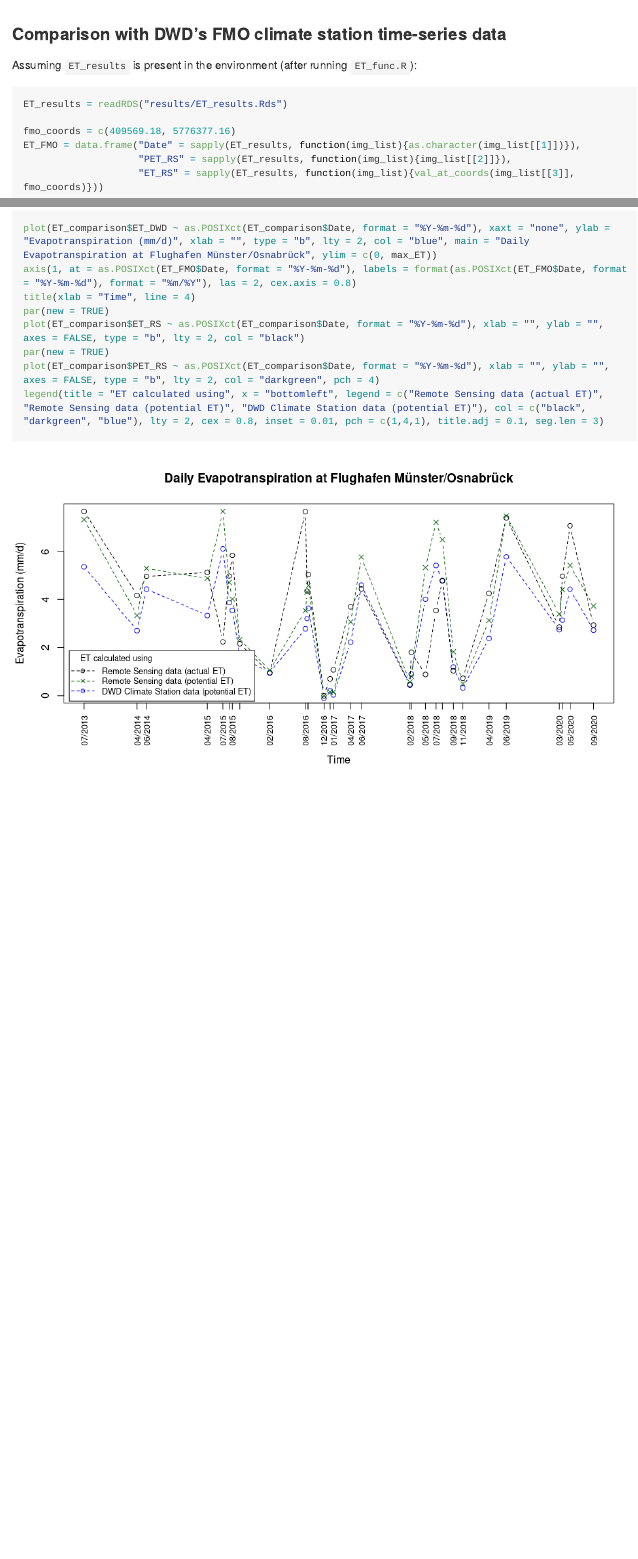
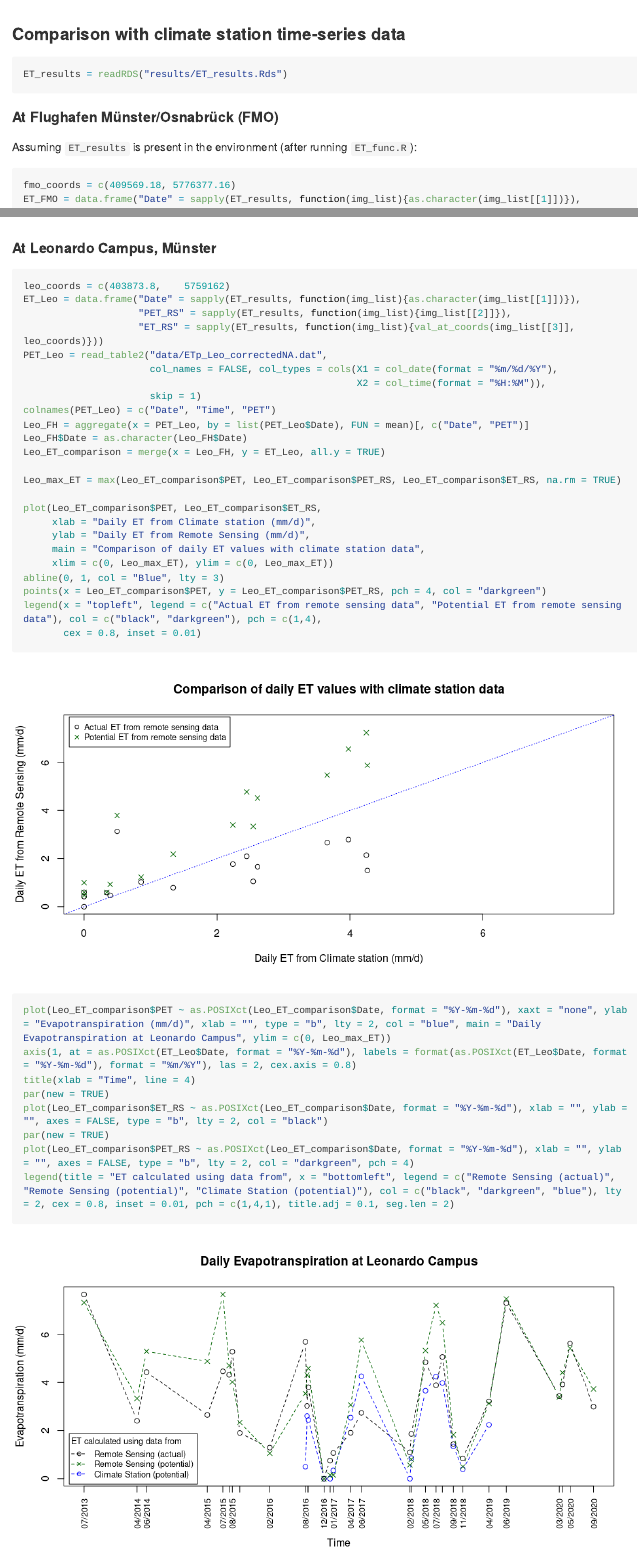
Before and after one commit to pramitghosh/RS_ET, an R Markdown document (README.Rmd): the page in a window 1100 px wide, from 18700 px down, and a second part further down, joined at a grey line. The pictures show the output file README.md that the author committed with the source, drawn offline in the style of GitHub; long lines of code are wrapped.

Commit message:
README shows plots for Leo Campus ET values

````diff
--- a/README.Rmd
+++ b/README.Rmd
@@ -187,17 +187,21 @@ boxplot(val_results$ET ~ val_results$LULC, main = "Daily evapotranspiration for
 
 ```
 
-### Comparison with DWD's FMO climate station time-series data
+### Comparison with climate station time-series data
+
+```{r}
+ET_results = readRDS("results/ET_results.Rds")
+```
 
 ```{r eval=FALSE, include=FALSE}
 source("ET_func.R")
 ```
 
+#### At Flughafen Münster/Osnabrück (FMO)
+
 Assuming `ET_results` is present in the environment (after running `ET_func.R`):
 
 ```{r fig.width=10}
-ET_results = readRDS("results/ET_results.Rds")
-
 fmo_coords = c(409569.18, 5776377.16)
 ET_FMO = data.frame("Date" = sapply(ET_results, function(img_list){as.character(img_list[[1]])}),
                     "PET_RS" = sapply(ET_results, function(img_list){img_list[[2]]}),
@@ -243,6 +247,44 @@ par(new = TRUE)
 plot(ET_comparison$ET_RS ~ as.POSIXct(ET_comparison$Date, format = "%Y-%m-%d"), xlab = "", ylab = "", axes = FALSE, type = "b", lty = 2, col = "black")
 par(new = TRUE)
 plot(ET_comparison$PET_RS ~ as.POSIXct(ET_comparison$Date, format = "%Y-%m-%d"), xlab = "", ylab = "", axes = FALSE, type = "b", lty = 2, col = "darkgreen", pch = 4)
-legend(title = "ET calculated using", x = "bottomleft", legend = c("Remote Sensing data (actual ET)", "Remote Sensing data (potential ET)", "DWD Climate Station data (potential ET)"), col = c("black", "darkgreen", "blue"), lty = 2, cex = 0.8, inset = 0.01, pch = c(1,4,1), title.adj = 0.1, seg.len = 3)
+legend(title = "ET calculated using data from", x = "bottomleft", legend = c("Remote Sensing (actual)", "Remote Sensing (potential)", "Climate Station (potential)"), col = c("black", "darkgreen", "blue"), lty = 2, cex = 0.8, inset = 0.01, pch = c(1,4,1), title.adj = 0.1, seg.len = 3)
 
 ```
+
+#### At Leonardo Campus, Münster
+
+```{r fig.width=10}
+leo_coords = c(403873.8,	5759162)
+ET_Leo = data.frame("Date" = sapply(ET_results, function(img_list){as.character(img_list[[1]])}),
+                    "PET_RS" = sapply(ET_results, function(img_list){img_list[[2]]}),
+                    "ET_RS" = sapply(ET_results, function(img_list){val_at_coords(img_list[[3]], leo_coords)}))
+PET_Leo = read_table2("data/ETp_Leo_correctedNA.dat",
+                      col_names = FALSE, col_types = cols(X1 = col_date(format = "%m/%d/%Y"),
+                                                          X2 = col_time(format = "%H:%M")),
+                      skip = 1)
+colnames(PET_Leo) = c("Date", "Time", "PET")
+Leo_FH = aggregate(x = PET_Leo, by = list(PET_Leo$Date), FUN = mean)[, c("Date", "PET")]
+Leo_FH$Date = as.character(Leo_FH$Date)
+Leo_ET_comparison = merge(x = Leo_FH, y = ET_Leo, all.y = TRUE)
+
+Leo_max_ET = max(Leo_ET_comparison$PET, Leo_ET_comparison$PET_RS, Leo_ET_comparison$ET_RS, na.rm = TRUE)
+
+plot(Leo_ET_comparison$PET, Leo_ET_comparison$ET_RS,
+     xlab = "Daily ET from Climate station (mm/d)",
+     ylab = "Daily ET from Remote Sensing (mm/d)",
+     main = "Comparison of daily ET values with climate station data",
+     xlim = c(0, Leo_max_ET), ylim = c(0, Leo_max_ET))
+abline(0, 1, col = "Blue", lty = 3)
+points(x = Leo_ET_comparison$PET, y = Leo_ET_comparison$PET_RS, pch = 4, col = "darkgreen")
+legend(x = "topleft", legend = c("Actual ET from remote sensing data", "Potential ET from remote sensing data"), col = c("black", "darkgreen"), pch = c(1,4),
+       cex = 0.8, inset = 0.01)
+
+plot(Leo_ET_comparison$PET ~ as.POSIXct(Leo_ET_comparison$Date, format = "%Y-%m-%d"), xaxt = "none", ylab = "Evapotranspiration (mm/d)", xlab = "", type = "b", lty = 2, col = "blue", main = "Daily Evapotranspiration at Leonardo Campus", ylim = c(0, Leo_max_ET))
+axis(1, at = as.POSIXct(ET_Leo$Date, format = "%Y-%m-%d"), labels = format(as.POSIXct(ET_Leo$Date, format = "%Y-%m-%d"), format = "%m/%Y"), las = 2, cex.axis = 0.8)
+title(xlab = "Time", line = 4)
+par(new = TRUE)
+plot(Leo_ET_comparison$ET_RS ~ as.POSIXct(Leo_ET_comparison$Date, format = "%Y-%m-%d"), xlab = "", ylab = "", axes = FALSE, type = "b", lty = 2, col = "black")
+par(new = TRUE)
+plot(Leo_ET_comparison$PET_RS ~ as.POSIXct(Leo_ET_comparison$Date, format = "%Y-%m-%d"), xlab = "", ylab = "", axes = FALSE, type = "b", lty = 2, col = "darkgreen", pch = 4)
+legend(title = "ET calculated using data from", x = "bottomleft", legend = c("Remote Sensing (actual)", "Remote Sensing (potential)", "Climate Station (potential)"), col = c("black", "darkgreen", "blue"), lty = 2, cex = 0.8, inset = 0.01, pch = c(1,4,1), title.adj = 0.1, seg.len = 2)
+```
````
Also changed, not shown: README.md, README_files/figure-gfm/unnamed-chunk-10-1.png, README_files/figure-gfm/unnamed-chunk-11-1.png, README_files/figure-gfm/unnamed-chunk-12-1.png, README_files/figure-gfm/unnamed-chunk-15-1.png, README_files/figure-gfm/unnamed-chunk-16-1.png, README_files/figure-gfm/unnamed-chunk-17-1.png, README_files/figure-gfm/unnamed-chunk-18-1.png, README_files/figure-gfm/unnamed-chunk-19-1.png, README_files/figure-gfm/unnamed-chunk-23-1.png (added), README_files/figure-gfm/unnamed-chunk-23-2.png (added), README_files/figure-gfm/unnamed-chunk-24-1.png (added), README_files/figure-gfm/unnamed-chunk-24-2.png (added), README_files/figure-gfm/unnamed-chunk-5-1.png, 2 more files.
